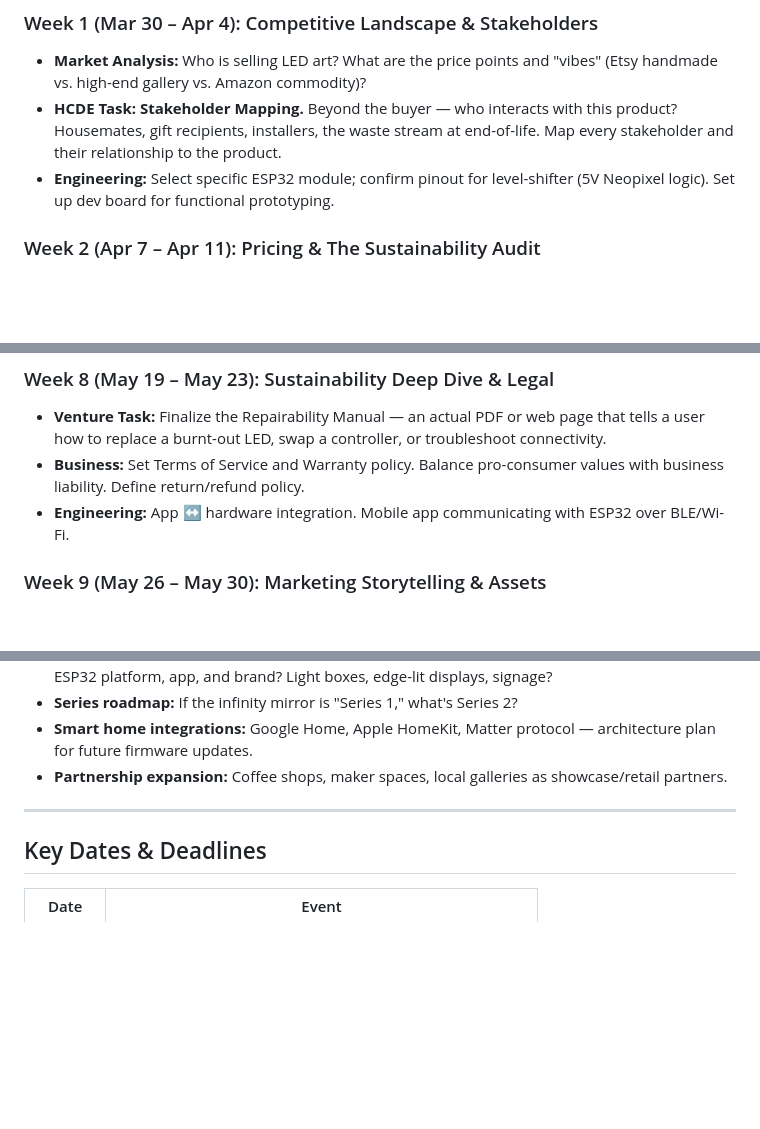
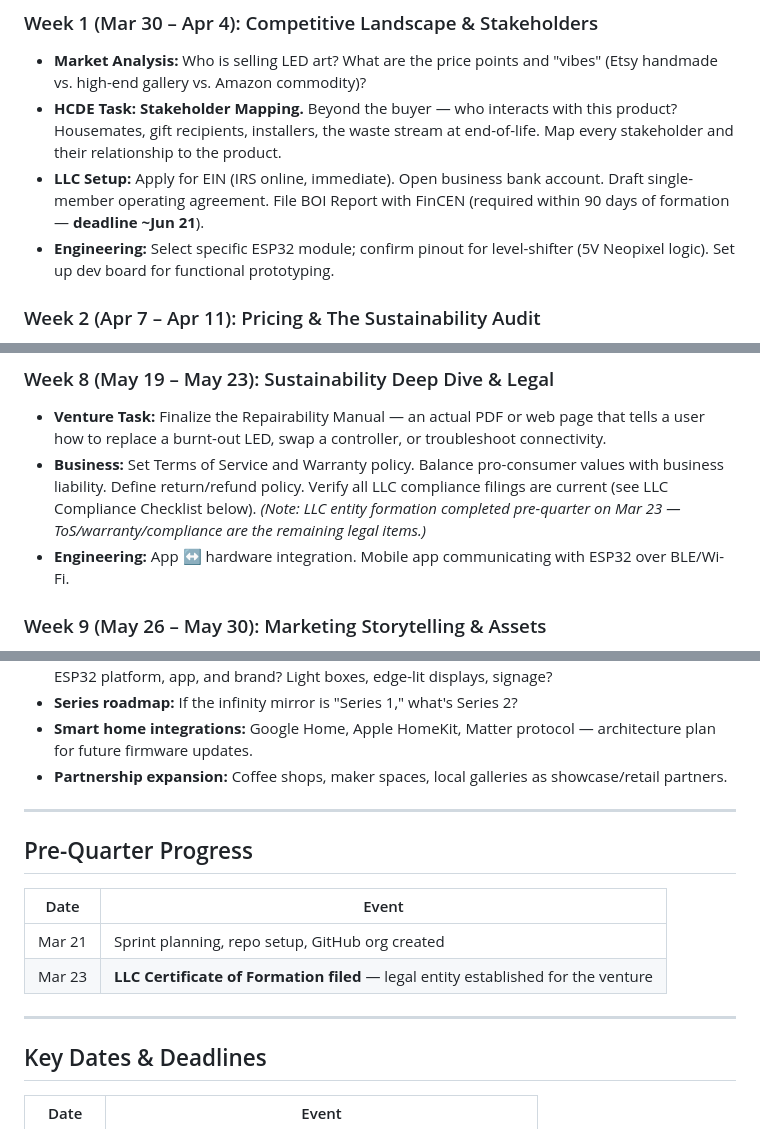
Before and after one commit to layered-logic/infinity-mirror, a Markdown page: sprint_plan.md, 3 parts joined by grey strips. Rendered like a GitHub page; blank space fills up the shorter version.

```diff
--- a/sprint_plan.md
+++ b/sprint_plan.md
@@ -14,6 +14,7 @@
 ### Week 1 (Mar 30 – Apr 4): Competitive Landscape & Stakeholders
 - **Market Analysis:** Who is selling LED art? What are the price points and "vibes" (Etsy handmade vs. high-end gallery vs. Amazon commodity)?
 - **HCDE Task: Stakeholder Mapping.** Beyond the buyer — who interacts with this product? Housemates, gift recipients, installers, the waste stream at end-of-life. Map every stakeholder and their relationship to the product.
+- **LLC Setup:** Apply for EIN (IRS online, immediate). Open business bank account. Draft single-member operating agreement. File BOI Report with FinCEN (required within 90 days of formation — **deadline ~Jun 21**).
 - **Engineering:** Select specific ESP32 module; confirm pinout for level-shifter (5V Neopixel logic). Set up dev board for functional prototyping.
 
 ### Week 2 (Apr 7 – Apr 11): Pricing & The Sustainability Audit
@@ -62,7 +63,7 @@
 
 ### Week 8 (May 19 – May 23): Sustainability Deep Dive & Legal
 - **Venture Task:** Finalize the Repairability Manual — an actual PDF or web page that tells a user how to replace a burnt-out LED, swap a controller, or troubleshoot connectivity.
-- **Business:** Set Terms of Service and Warranty policy. Balance pro-consumer values with business liability. Define return/refund policy.
+- **Business:** Set Terms of Service and Warranty policy. Balance pro-consumer values with business liability. Define return/refund policy. Verify all LLC compliance filings are current (see LLC Compliance Checklist below). *(Note: LLC entity formation completed pre-quarter on Mar 23 — ToS/warranty/compliance are the remaining legal items.)*
 - **Engineering:** App ↔ hardware integration. Mobile app communicating with ESP32 over BLE/Wi-Fi.
 
 ### Week 9 (May 26 – May 30): Marketing Storytelling & Assets
@@ -102,6 +103,14 @@ This is explicitly scoped as "what comes after June 12" — explored during Week
 
 ---
 
+## Pre-Quarter Progress
+| Date | Event |
+|------|-------|
+| Mar 21 | Sprint planning, repo setup, GitHub org created |
+| Mar 23 | **LLC Certificate of Formation filed** — legal entity established for the venture |
+
+---
+
 ## Key Dates & Deadlines
 | Date | Event |
 |------|-------|
```
Also changed, not shown: other parts of sprint_plan.md (+21 -0 lines), docs/session-logs/2026-03-23_llc-formation.md (added, +41 -0 lines).
